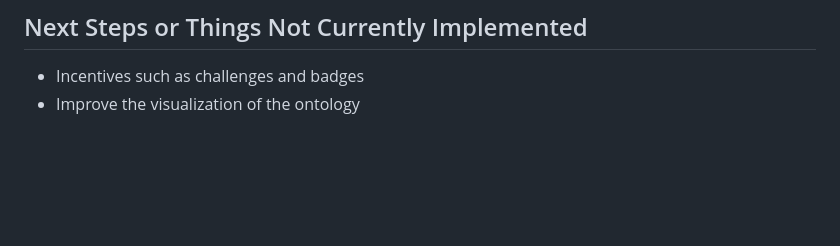
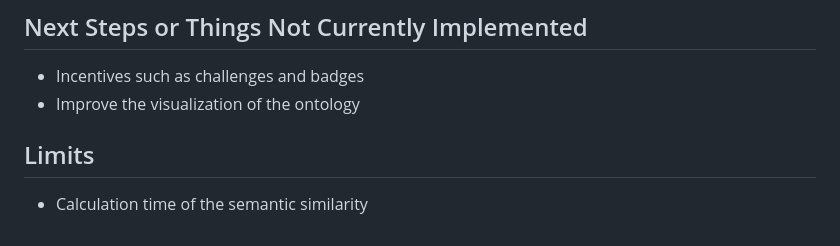
Before and after one commit to NilsBarInf/OntoQuest, a Markdown page: README.md, the part around the change. Rendered like a GitHub page; blank space fills up the shorter version.

```diff
--- a/README.md
+++ b/README.md
@@ -127,3 +127,6 @@ When creating a new route/page, you need to create the corresponding HTML and CS
 
 -   Incentives such as challenges and badges
 -   Improve the visualization of the ontology
+
+## Limits
+- Calculation time of the semantic similarity
```
